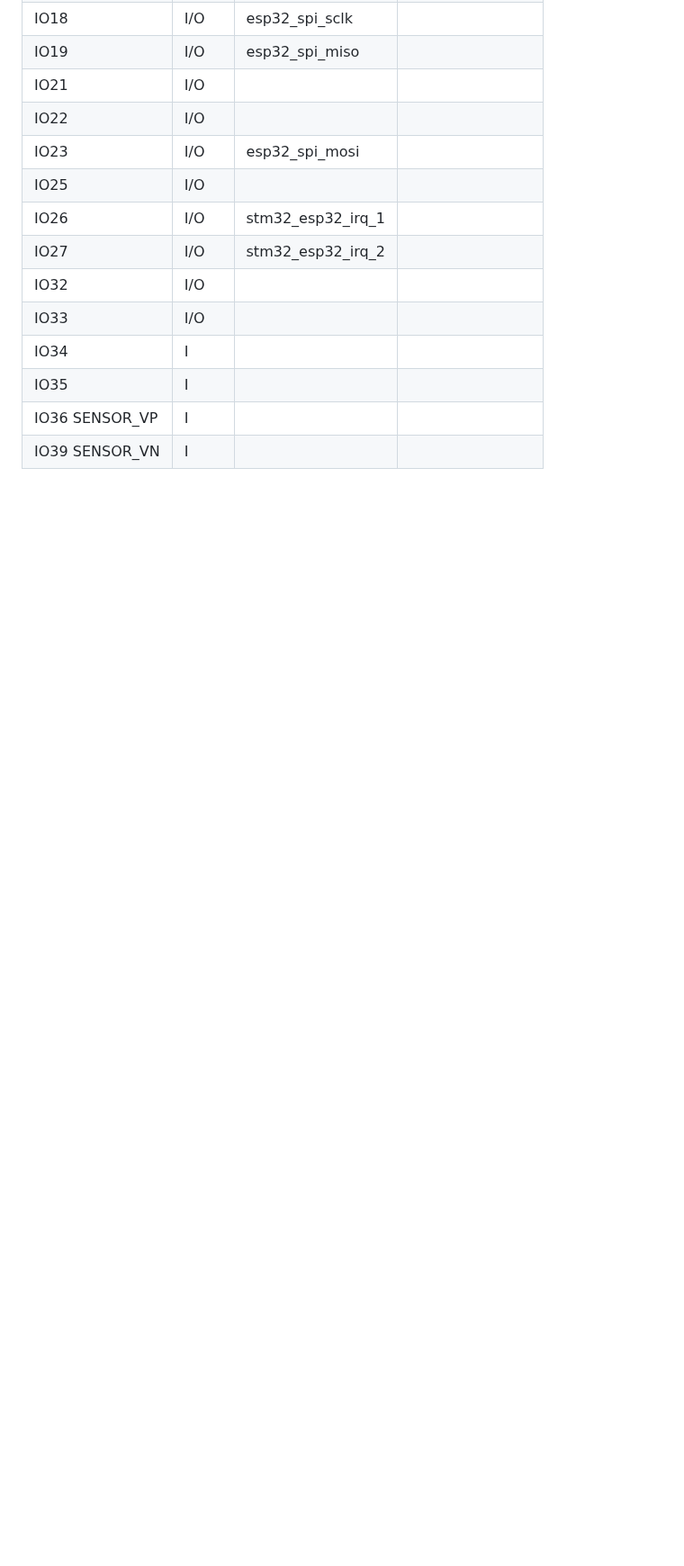
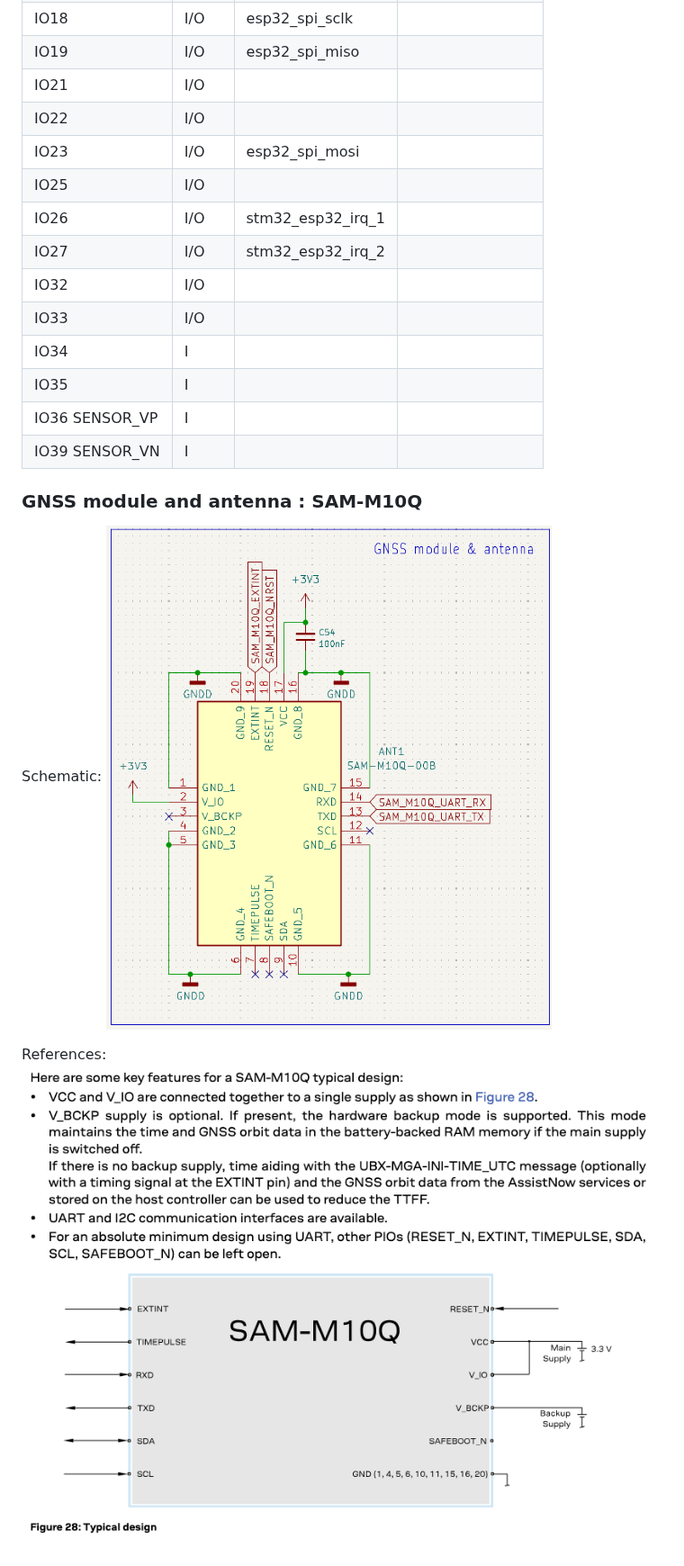
Before and after one commit to capopaul/Toxic-Detection-PCB, a Markdown page: doc/design_notes.md, the part around one of its changes. Shown at 90% size. Rendered like a GitHub page; pictures changed too: doc/images/sam-m10q.png (added), doc/images/schematic_samm10q.png (added); blank space fills up the shorter version.

Commit message:
feat: add GNSS module and antenna

```diff
--- a/doc/design_notes.md
+++ b/doc/design_notes.md
@@ -198,3 +200,11 @@ This table contains all the pin assignments. It was updated during layout to mak
 | IO35           | I   |                   |               |
 | IO36 SENSOR_VP | I   |                   |               |
 | IO39 SENSOR_VN | I   |                   |               |
+
+### GNSS module and antenna : SAM-M10Q
+
+Schematic:
+![Schematic SAM-M10Q](images/schematic_samm10q.png)
+
+References:
+![SAM M10Q](images/sam-m10q.png)
```
Also changed, not shown: other parts of doc/design_notes.md (+9 -7 lines), 14 other files.
